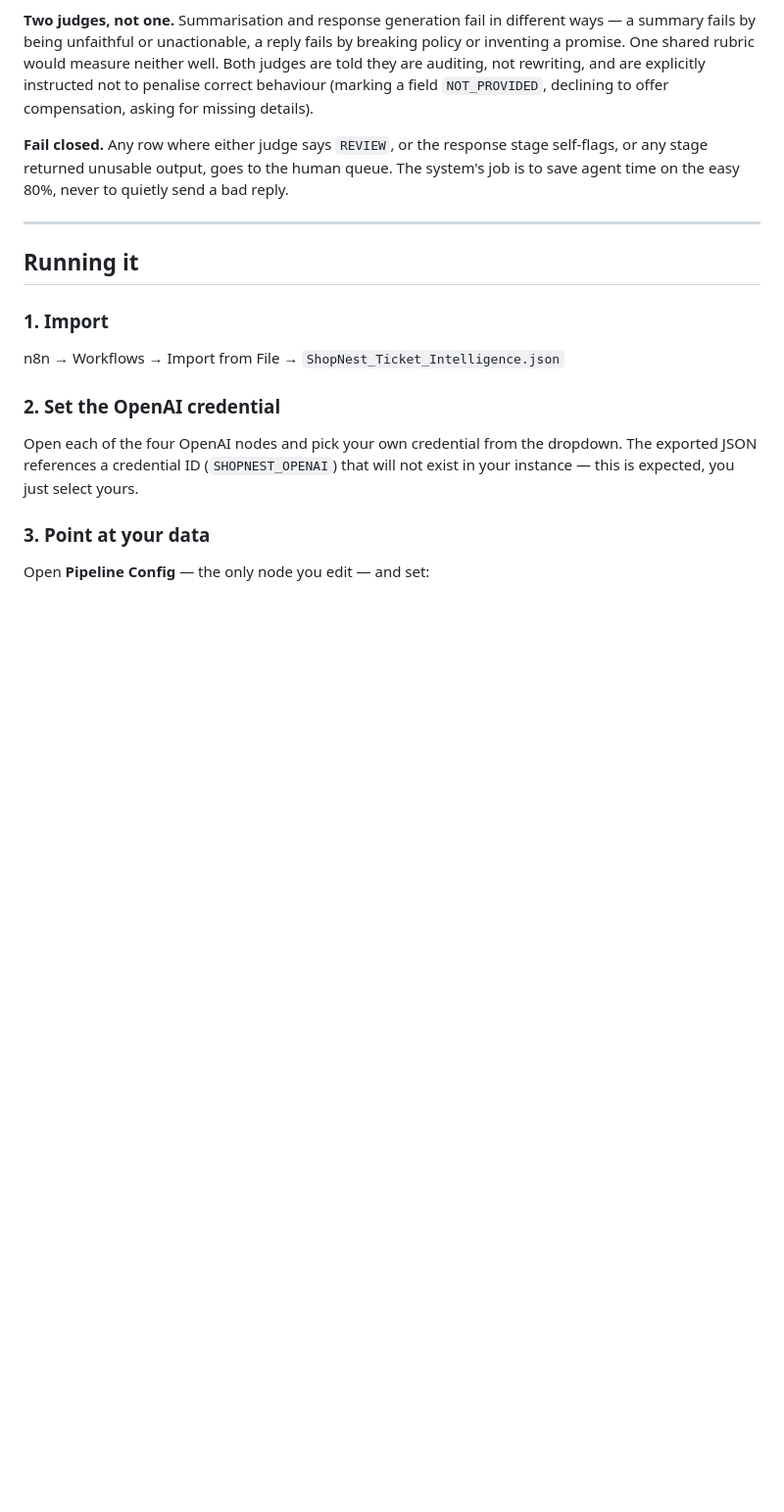
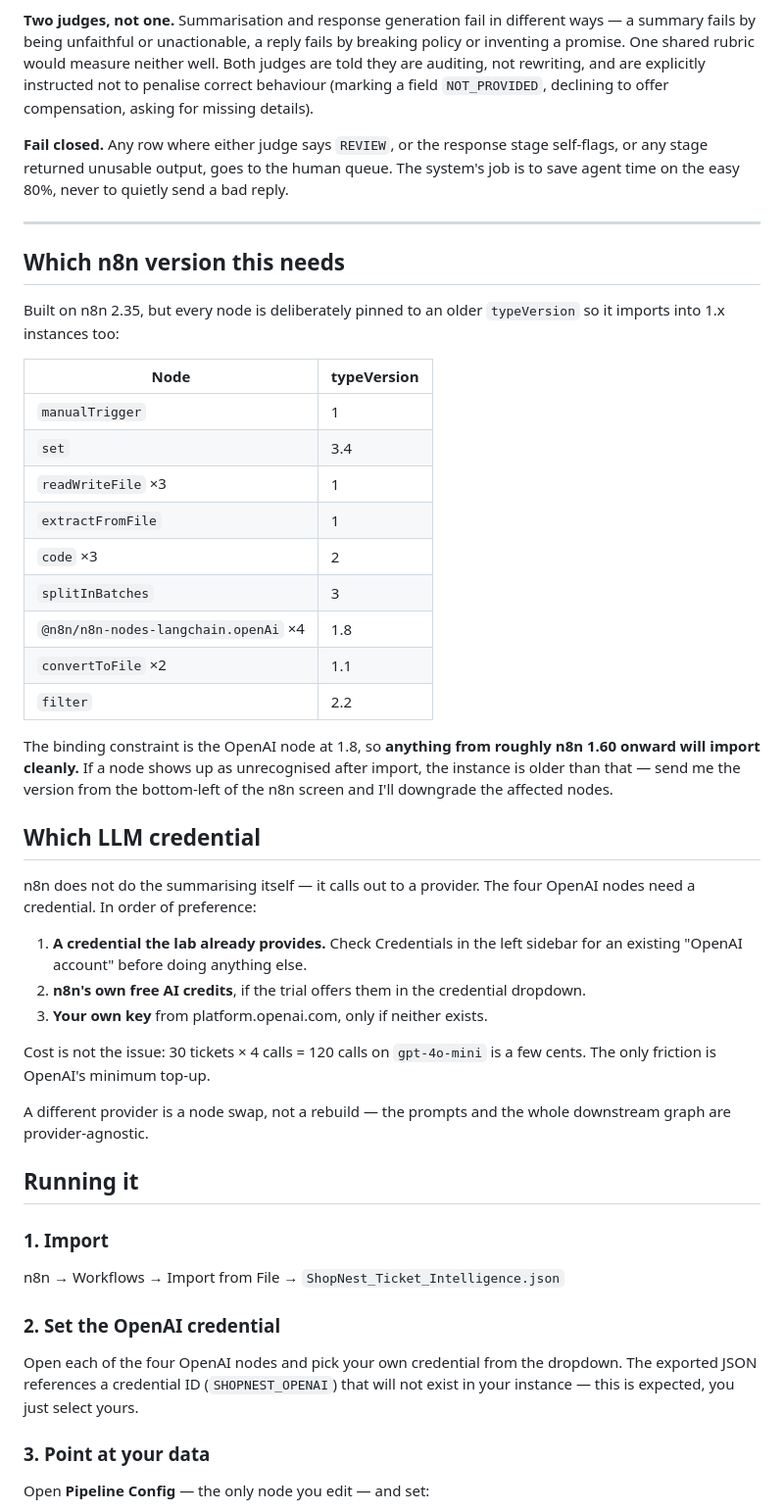
Before and after one commit to anirudhatalmale6-alt/shopnest-ticket-intelligence-n8n, a Markdown page: README.md, the part around the change. Shown at 98% size. GitHub-like rendering; blank space fills up the shorter version.

Commit message:
Document minimum n8n version and the three credential options
Node typeVersions are pinned low on purpose; the OpenAI node at 1.8 is the
binding constraint, so ~1.60+ imports cleanly. Also spells out where to look
for an existing lab credential before buying anything.

```diff
--- a/README.md
+++ b/README.md
@@ -90,6 +90,45 @@ system's job is to save agent time on the easy 80%, never to quietly send a bad
 reply.
 
 ---
+
+## Which n8n version this needs
+
+Built on n8n 2.35, but every node is deliberately pinned to an older `typeVersion`
+so it imports into 1.x instances too:
+
+| Node | typeVersion |
+|---|---|
+| `manualTrigger` | 1 |
+| `set` | 3.4 |
+| `readWriteFile` ×3 | 1 |
+| `extractFromFile` | 1 |
+| `code` ×3 | 2 |
+| `splitInBatches` | 3 |
+| `@n8n/n8n-nodes-langchain.openAi` ×4 | 1.8 |
+| `convertToFile` ×2 | 1.1 |
+| `filter` | 2.2 |
+
+The binding constraint is the OpenAI node at 1.8, so **anything from roughly n8n
+1.60 onward will import cleanly.** If a node shows up as unrecognised after
+import, the instance is older than that — send me the version from the bottom-left
+of the n8n screen and I'll downgrade the affected nodes.
+
+## Which LLM credential
+
+n8n does not do the summarising itself — it calls out to a provider. The four
+OpenAI nodes need a credential. In order of preference:
+
+1. **A credential the lab already provides.** Check Credentials in the left
+   sidebar for an existing "OpenAI account" before doing anything else.
+2. **n8n's own free AI credits**, if the trial offers them in the credential
+   dropdown.
+3. **Your own key** from platform.openai.com, only if neither exists.
+
+Cost is not the issue: 30 tickets × 4 calls = 120 calls on `gpt-4o-mini` is a few
+cents. The only friction is OpenAI's minimum top-up.
+
+A different provider is a node swap, not a rebuild — the prompts and the whole
+downstream graph are provider-agnostic.
 
 ## Running it
 
```
